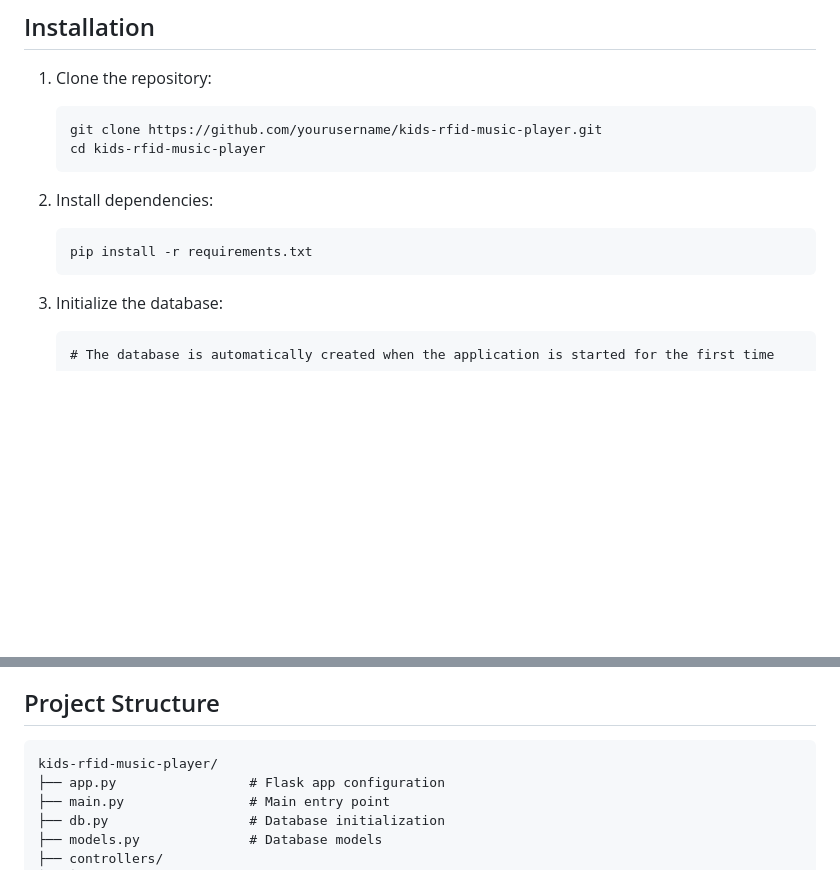
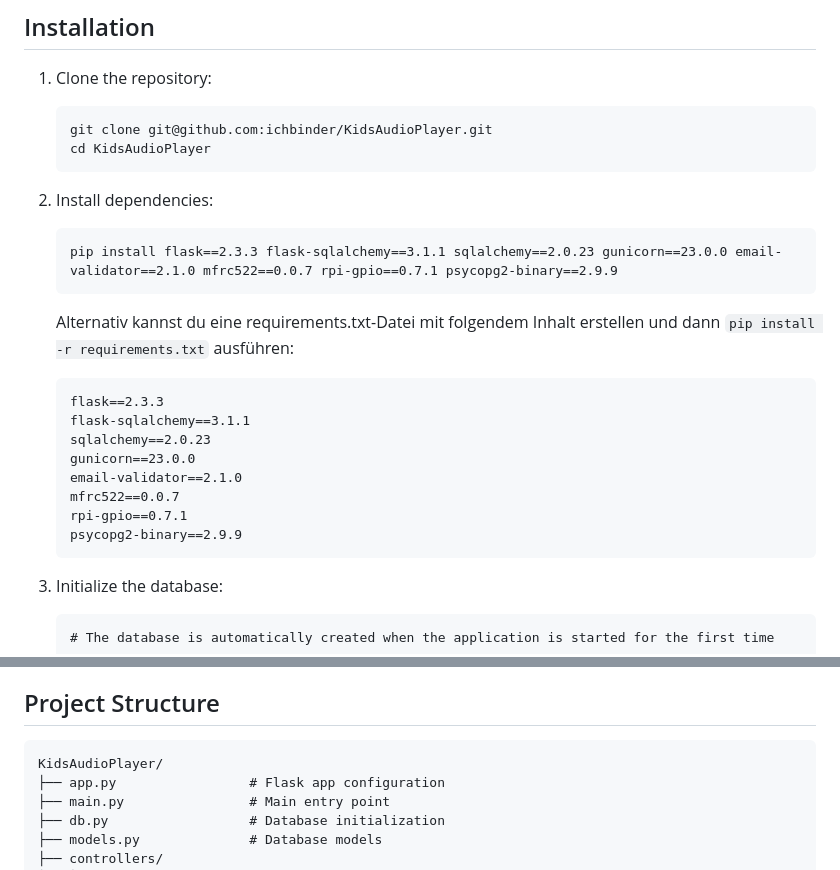
Before and after one commit to ichbinder/KidsAudioPlayer, a Markdown page: README.md, 2 parts joined by grey strips. Rendered like a GitHub page; blank space fills up the shorter version.

Commit message:
Fix repository URL and dependency installation instructions.
Replit-Commit-Author: Agent
Replit-Commit-Session-Id: c0f0ab27-ffc3-4875-ad8b-2161bb0a8c05
Replit-Commit-Screenshot-Url: https://storage.googleapis.com/screenshot-production-us-central1/8540d879-7801-4741-baa4-6f4daa807e66/5a9e3cb8-551a-4dca-9652-cc11abfaa2a0.jpg

````diff
--- a/README.md
+++ b/README.md
@@ -40,13 +40,25 @@ A kid-friendly MP3 player with RFID functionality, specifically designed for Ras
 
 1. Clone the repository:
    ```
-   git clone https://github.com/yourusername/kids-rfid-music-player.git
-   cd kids-rfid-music-player
+   git clone git@github.com:ichbinder/KidsAudioPlayer.git
+   cd KidsAudioPlayer
    ```
 
 2. Install dependencies:
    ```
-   pip install -r requirements.txt
+   pip install flask==2.3.3 flask-sqlalchemy==3.1.1 sqlalchemy==2.0.23 gunicorn==23.0.0 email-validator==2.1.0 mfrc522==0.0.7 rpi-gpio==0.7.1 psycopg2-binary==2.9.9
+   ```
+
+   Alternativ kannst du eine requirements.txt-Datei mit folgendem Inhalt erstellen und dann `pip install -r requirements.txt` ausführen:
+   ```
+   flask==2.3.3
+   flask-sqlalchemy==3.1.1
+   sqlalchemy==2.0.23
+   gunicorn==23.0.0
+   email-validator==2.1.0
+   mfrc522==0.0.7
+   rpi-gpio==0.7.1
+   psycopg2-binary==2.9.9
    ```
 
 3. Initialize the database:
@@ -87,7 +99,7 @@ The application is then accessible via a web browser at `http://[raspberry-pi-ip
 ## Project Structure
 
 ```
-kids-rfid-music-player/
+KidsAudioPlayer/
 ├── app.py                 # Flask app configuration
 ├── main.py                # Main entry point
 ├── db.py                  # Database initialization
````
